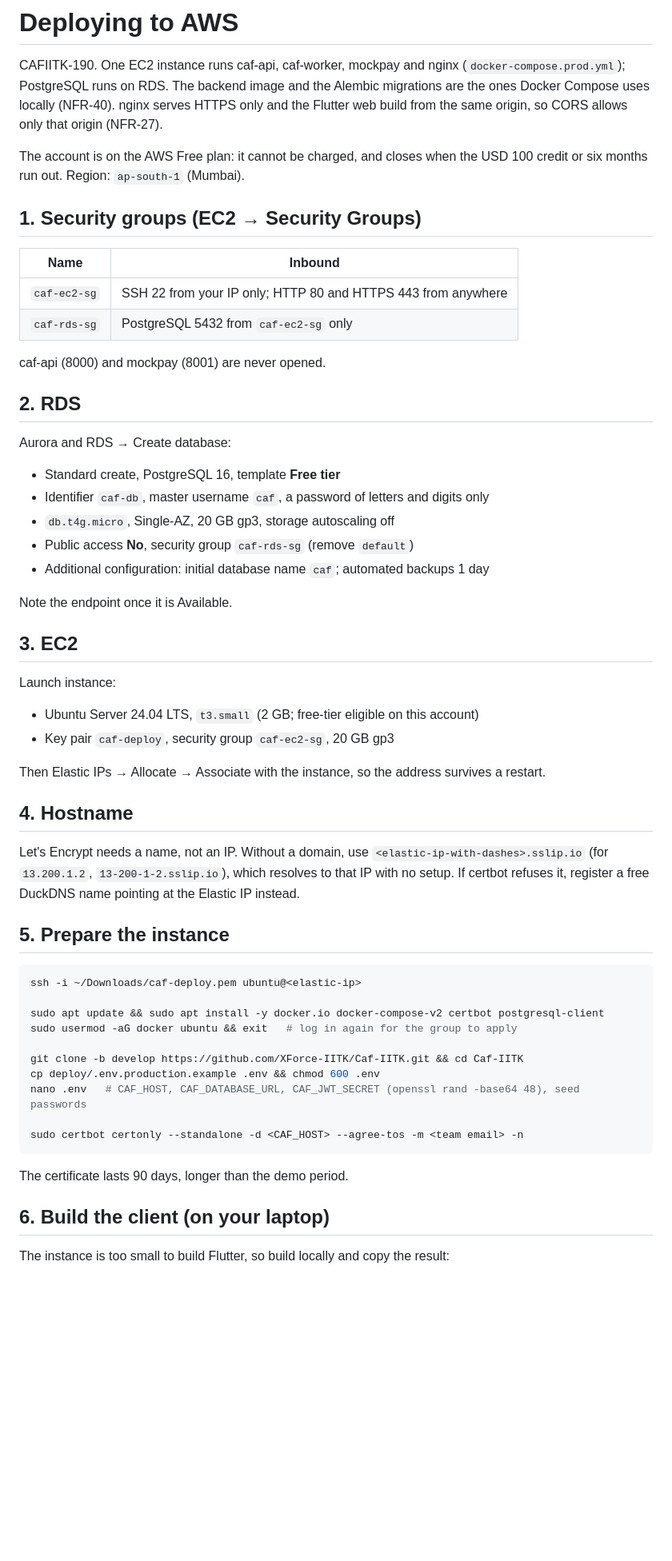
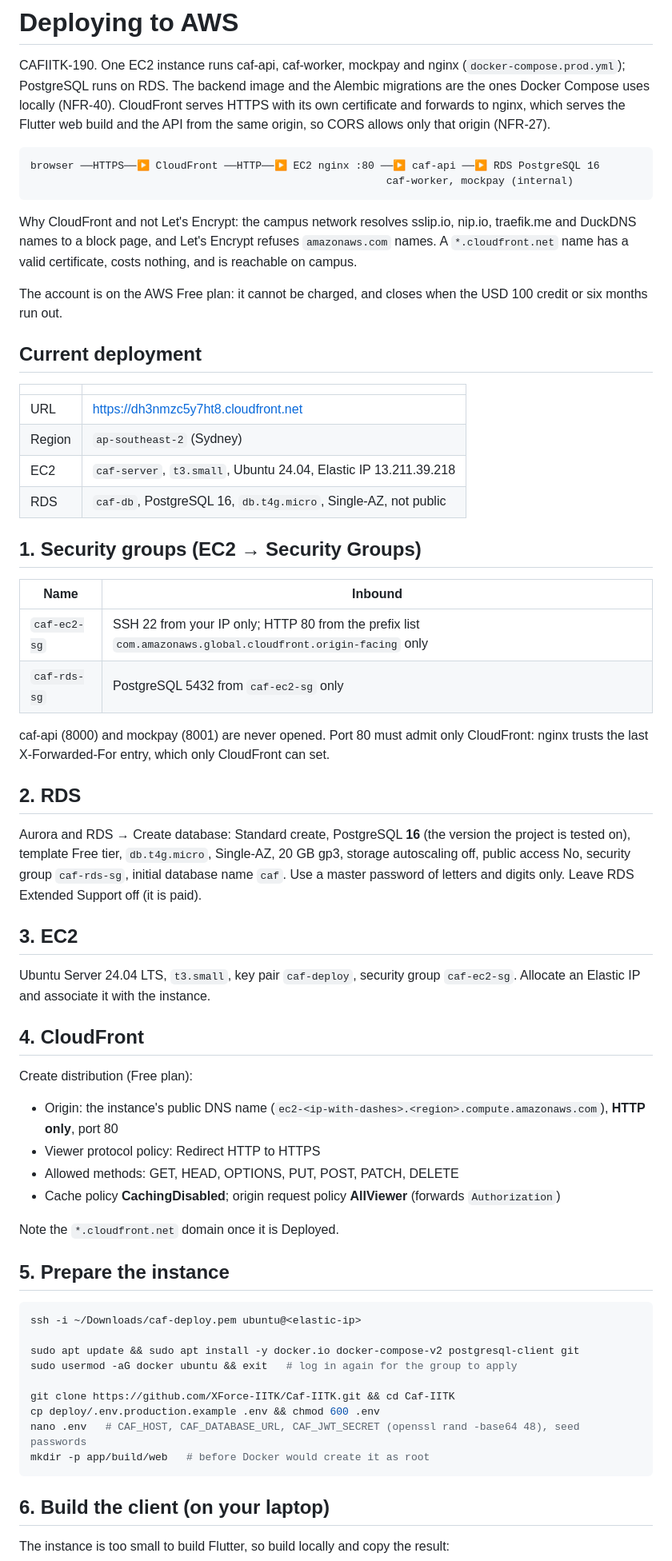
Before and after one commit to XForce-IITK/Caf-IITK, a Markdown page: deploy/README.md, the part around one of its changes. Shown at 80% size. GitHub-like rendering; blank space fills up the shorter version.

Commit message:
CAFIITK-190: runbook for the CloudFront deployment and the live stack
Co-Authored-By: Claude Opus 5.5 <noreply@anthropic.com>

````diff
--- a/deploy/README.md
+++ b/deploy/README.md
@@ -2,67 +2,79 @@
 
 CAFIITK-190. One EC2 instance runs caf-api, caf-worker, mockpay and nginx
 (`docker-compose.prod.yml`); PostgreSQL runs on RDS. The backend image and the Alembic
-migrations are the ones Docker Compose uses locally (NFR-40). nginx serves HTTPS only
-and the Flutter web build from the same origin, so CORS allows only that origin
-(NFR-27).
+migrations are the ones Docker Compose uses locally (NFR-40). CloudFront serves HTTPS
+with its own certificate and forwards to nginx, which serves the Flutter web build and
+the API from the same origin, so CORS allows only that origin (NFR-27).
+
+```
+browser ──HTTPS──▶ CloudFront ──HTTP──▶ EC2 nginx :80 ──▶ caf-api ──▶ RDS PostgreSQL 16
+                                                         caf-worker, mockpay (internal)
+```
+
+Why CloudFront and not Let's Encrypt: the campus network resolves sslip.io, nip.io,
+traefik.me and DuckDNS names to a block page, and Let's Encrypt refuses
+`amazonaws.com` names. A `*.cloudfront.net` name has a valid certificate, costs
+nothing, and is reachable on campus.
 
 The account is on the AWS Free plan: it cannot be charged, and closes when the USD 100
-credit or six months run out. Region: `ap-south-1` (Mumbai).
+credit or six months run out.
+
+## Current deployment
+
+| | |
+|---|---|
+| URL | https://dh3nmzc5y7ht8.cloudfront.net |
+| Region | `ap-southeast-2` (Sydney) |
+| EC2 | `caf-server`, `t3.small`, Ubuntu 24.04, Elastic IP 13.211.39.218 |
+| RDS | `caf-db`, PostgreSQL 16, `db.t4g.micro`, Single-AZ, not public |
 
 ## 1. Security groups (EC2 → Security Groups)
 
 | Name | Inbound |
 |---|---|
-| `caf-ec2-sg` | SSH 22 from your IP only; HTTP 80 and HTTPS 443 from anywhere |
+| `caf-ec2-sg` | SSH 22 from your IP only; HTTP 80 from the prefix list `com.amazonaws.global.cloudfront.origin-facing` only |
 | `caf-rds-sg` | PostgreSQL 5432 from `caf-ec2-sg` only |
 
-caf-api (8000) and mockpay (8001) are never opened.
+caf-api (8000) and mockpay (8001) are never opened. Port 80 must admit only CloudFront:
+nginx trusts the last X-Forwarded-For entry, which only CloudFront can set.
 
 ## 2. RDS
 
-Aurora and RDS → Create database:
-
-- Standard create, PostgreSQL 16, template **Free tier**
-- Identifier `caf-db`, master username `caf`, a password of letters and digits only
-- `db.t4g.micro`, Single-AZ, 20 GB gp3, storage autoscaling off
-- Public access **No**, security group `caf-rds-sg` (remove `default`)
-- Additional configuration: initial database name `caf`; automated backups 1 day
-
-Note the endpoint once it is Available.
+Aurora and RDS → Create database: Standard create, PostgreSQL **16** (the version the
+project is tested on), template Free tier, `db.t4g.micro`, Single-AZ, 20 GB gp3,
+storage autoscaling off, public access No, security group `caf-rds-sg`, initial
+database name `caf`. Use a master password of letters and digits only. Leave RDS
+Extended Support off (it is paid).
 
 ## 3. EC2
 
-Launch instance:
+Ubuntu Server 24.04 LTS, `t3.small`, key pair `caf-deploy`, security group
+`caf-ec2-sg`. Allocate an Elastic IP and associate it with the instance.
 
-- Ubuntu Server 24.04 LTS, `t3.small` (2 GB; free-tier eligible on this account)
-- Key pair `caf-deploy`, security group `caf-ec2-sg`, 20 GB gp3
+## 4. CloudFront
 
-Then Elastic IPs → Allocate → Associate with the instance, so the address survives a
-restart.
+Create distribution (Free plan):
 
-## 4. Hostname
+- Origin: the instance's public DNS name (`ec2-<ip-with-dashes>.<region>.compute.amazonaws.com`), **HTTP only**, port 80
+- Viewer protocol policy: Redirect HTTP to HTTPS
+- Allowed methods: GET, HEAD, OPTIONS, PUT, POST, PATCH, DELETE
+- Cache policy **CachingDisabled**; origin request policy **AllViewer** (forwards `Authorization`)
 
-Let's Encrypt needs a name, not an IP. Without a domain, use
-`<elastic-ip-with-dashes>.sslip.io` (for `13.200.1.2`, `13-200-1-2.sslip.io`), which
-resolves to that IP with no setup. If certbot refuses it, register a free DuckDNS name
-pointing at the Elastic IP instead.
+Note the `*.cloudfront.net` domain once it is Deployed.
 
 ## 5. Prepare the instance
 
 ```sh
 ssh -i ~/Downloads/caf-deploy.pem ubuntu@<elastic-ip>
 
-sudo apt update && sudo apt install -y docker.io docker-compose-v2 certbot postgresql-client
+sudo apt update && sudo apt install -y docker.io docker-compose-v2 postgresql-client git
 sudo usermod -aG docker ubuntu && exit   # log in again for the group to apply
 
-git clone -b develop https://github.com/XForce-IITK/Caf-IITK.git && cd Caf-IITK
+git clone https://github.com/XForce-IITK/Caf-IITK.git && cd Caf-IITK
 cp deploy/.env.production.example .env && chmod 600 .env
 nano .env   # CAF_HOST, CAF_DATABASE_URL, CAF_JWT_SECRET (openssl rand -base64 48), seed passwords
-
-sudo certbot certonly --standalone -d <CAF_HOST> --agree-tos -m <team email> -n
+mkdir -p app/build/web   # before Docker would create it as root
 ```
-
-The certificate lasts 90 days, longer than the demo period.
 
 ## 6. Build the client (on your laptop)
 
````
Also changed, not shown: other parts of deploy/README.md (+19 -12 lines).
